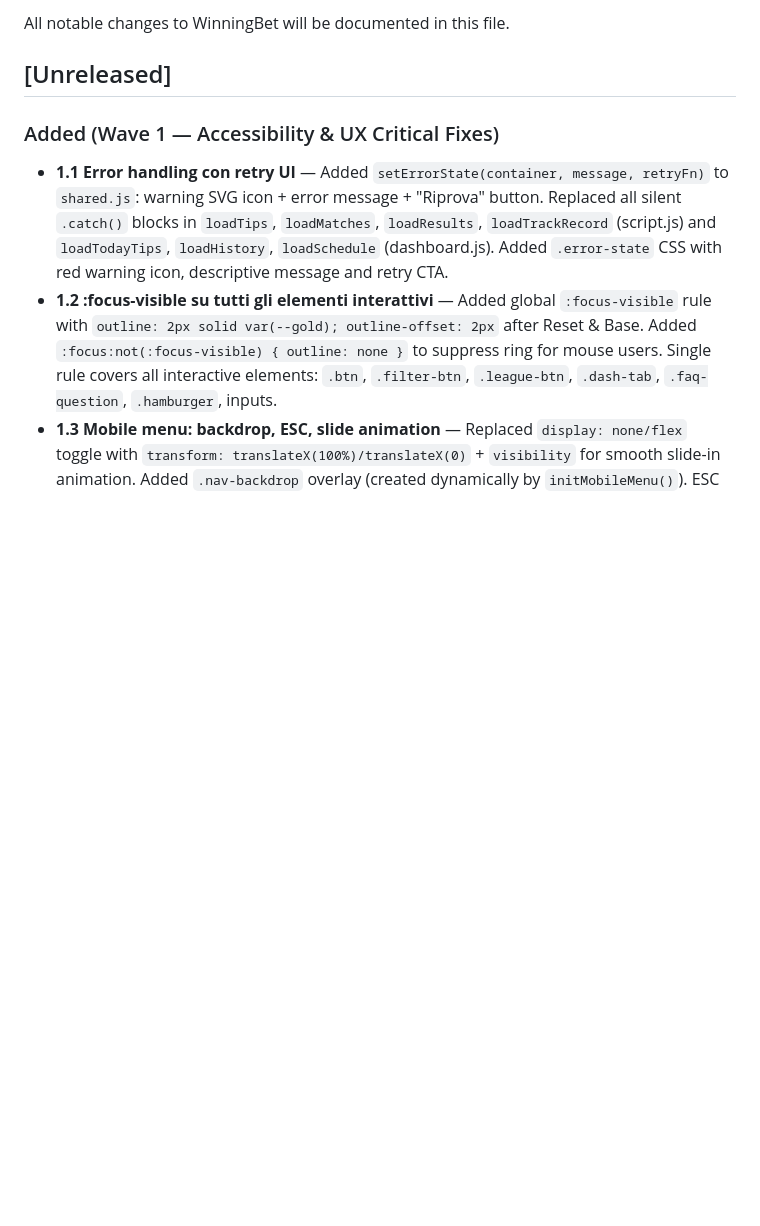
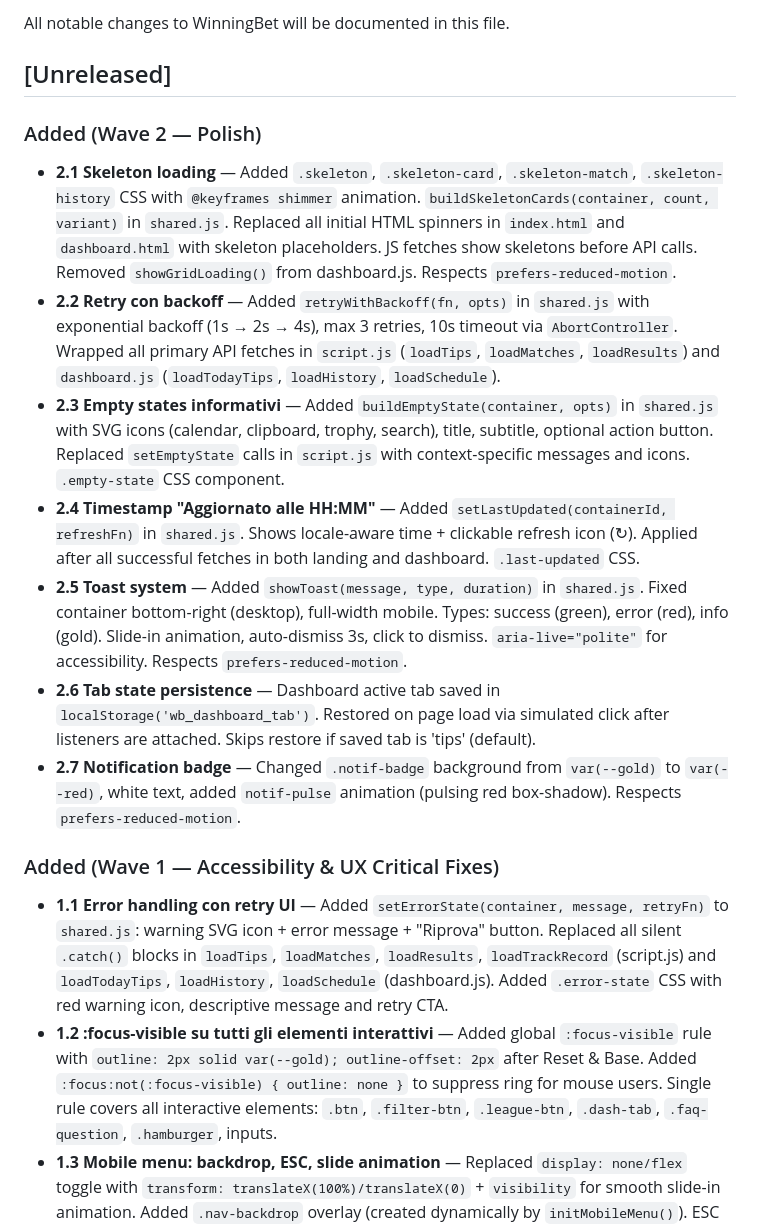
Before and after one commit to francescorinaldi/winningbet, a Markdown page: CHANGELOG.md, the part around the change. GitHub-like rendering; blank space fills up the shorter version.

Commit message:
docs: update CHANGELOG for Wave 2
Co-Authored-By: Claude Opus 4.6 <noreply@anthropic.com>

```diff
--- a/CHANGELOG.md
+++ b/CHANGELOG.md
@@ -3,6 +3,16 @@
 All notable changes to WinningBet will be documented in this file.
 
 ## [Unreleased]
+
+### Added (Wave 2 — Polish)
+
+- **2.1 Skeleton loading** — Added `.skeleton`, `.skeleton-card`, `.skeleton-match`, `.skeleton-history` CSS with `@keyframes shimmer` animation. `buildSkeletonCards(container, count, variant)` in `shared.js`. Replaced all initial HTML spinners in `index.html` and `dashboard.html` with skeleton placeholders. JS fetches show skeletons before API calls. Removed `showGridLoading()` from dashboard.js. Respects `prefers-reduced-motion`.
+- **2.2 Retry con backoff** — Added `retryWithBackoff(fn, opts)` in `shared.js` with exponential backoff (1s → 2s → 4s), max 3 retries, 10s timeout via `AbortController`. Wrapped all primary API fetches in `script.js` (`loadTips`, `loadMatches`, `loadResults`) and `dashboard.js` (`loadTodayTips`, `loadHistory`, `loadSchedule`).
+- **2.3 Empty states informativi** — Added `buildEmptyState(container, opts)` in `shared.js` with SVG icons (calendar, clipboard, trophy, search), title, subtitle, optional action button. Replaced `setEmptyState` calls in `script.js` with context-specific messages and icons. `.empty-state` CSS component.
+- **2.4 Timestamp "Aggiornato alle HH:MM"** — Added `setLastUpdated(containerId, refreshFn)` in `shared.js`. Shows locale-aware time + clickable refresh icon (↻). Applied after all successful fetches in both landing and dashboard. `.last-updated` CSS.
+- **2.5 Toast system** — Added `showToast(message, type, duration)` in `shared.js`. Fixed container bottom-right (desktop), full-width mobile. Types: success (green), error (red), info (gold). Slide-in animation, auto-dismiss 3s, click to dismiss. `aria-live="polite"` for accessibility. Respects `prefers-reduced-motion`.
+- **2.6 Tab state persistence** — Dashboard active tab saved in `localStorage('wb_dashboard_tab')`. Restored on page load via simulated click after listeners are attached. Skips restore if saved tab is 'tips' (default).
+- **2.7 Notification badge** — Changed `.notif-badge` background from `var(--gold)` to `var(--red)`, white text, added `notif-pulse` animation (pulsing red box-shadow). Respects `prefers-reduced-motion`.
 
 ### Added (Wave 1 — Accessibility & UX Critical Fixes)
 
```
